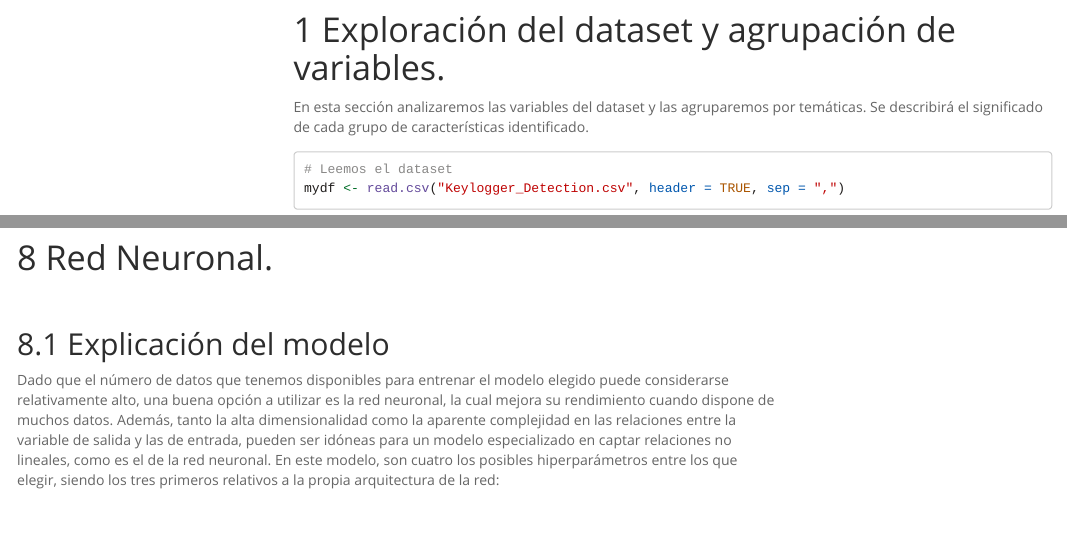
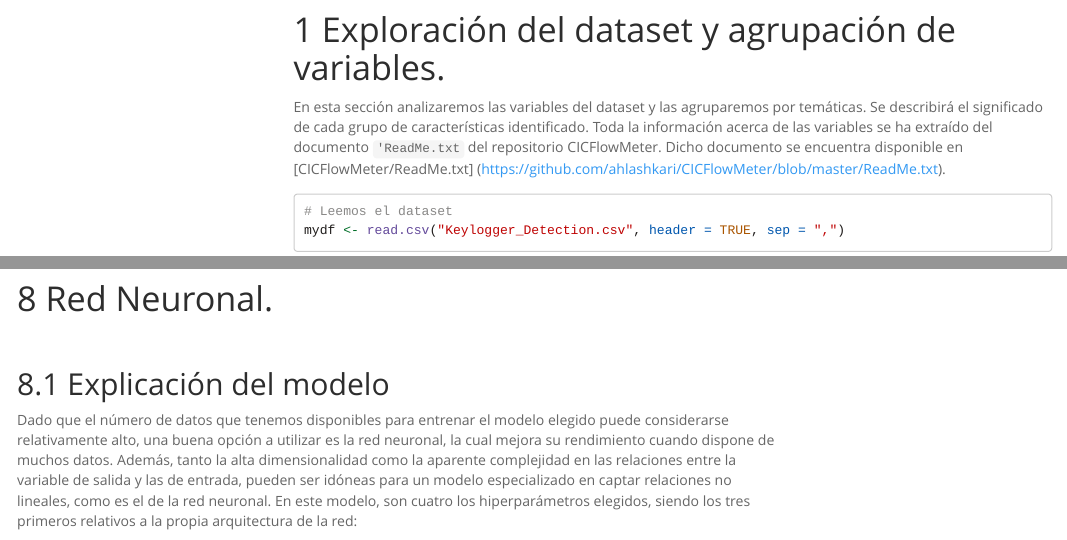
Before and after one commit to juanluserra/practica-AE, an R Markdown document (parte2/Practica-Parte-II.Rmd): the page in a window 1100 px wide, from 920 px down, and a second part further down, joined at a grey line. Rendered offline with R 4.5, knitr and Pandoc, with nearby package versions; some code elsewhere in the file could not run offline; menus at the side of the page are left out; long lines of code are wrapped.

````diff
--- a/parte2/Practica-Parte-II.Rmd
+++ b/parte2/Practica-Parte-II.Rmd
@@ -56,7 +56,7 @@
 \
 
 # Exploración del dataset y agrupación de variables. {#agrupacion}
-En esta sección analizaremos las variables del dataset y las agruparemos por temáticas. Se describirá el significado de cada grupo de características identificado.
+En esta sección analizaremos las variables del dataset y las agruparemos por temáticas. Se describirá el significado de cada grupo de características identificado. Toda la información acerca de las variables se ha extraído del documento `'ReadMe.txt` del repositorio CICFlowMeter. Dicho documento se encuentra disponible en [CICFlowMeter/ReadMe.txt] (https://github.com/ahlashkari/CICFlowMeter/blob/master/ReadMe.txt).
 
 ```{r}
 # Leemos el dataset
@@ -642,7 +659,7 @@
 \
 
 ## Explicación del modelo
-Dado que el número de datos que tenemos disponibles para entrenar el modelo elegido puede considerarse relativamente alto, una buena opción a utilizar es la red neuronal, la cual mejora su rendimiento cuando dispone de muchos datos. Además, tanto la alta dimensionalidad como la aparente complejidad en las relaciones entre la variable de salida y las de entrada, pueden ser idóneas para un modelo especializado en captar relaciones no lineales, como es el de la red neuronal. En este modelo, son cuatro los posibles hiperparámetros entre los que elegir, siendo los tres primeros relativos a la propia arquitectura de la red:
+Dado que el número de datos que tenemos disponibles para entrenar el modelo elegido puede considerarse relativamente alto, una buena opción a utilizar es la red neuronal, la cual mejora su rendimiento cuando dispone de muchos datos. Además, tanto la alta dimensionalidad como la aparente complejidad en las relaciones entre la variable de salida y las de entrada, pueden ser idóneas para un modelo especializado en captar relaciones no lineales, como es el de la red neuronal. En este modelo, son cuatro los hiperparámetros elegidos, siendo los tres primeros relativos a la propia arquitectura de la red:
 
 - $units$ en la primera capa. Se elegirá entre los valores $units = 16, 32$. Con más neuronas en la capa, el modelo amplía en complejidad, lo que puede ayudar con la no linealidad de nuestro problema, pero también puede conducir a un sobreajuste, además de que aumenta el tiempo de entrenamiento.
 - $units$ en la segunda capa. Los valores posibles son  $units = 0, 16, 32$. El primer valor indica que esta capa no es incluida directamente en el modelo, por lo que solo se construiría la red con la primera capa definida anteriormente.
````
Also changed, not shown: parte2/Practica-Parte-II.Rmd (17 more changed lines).
